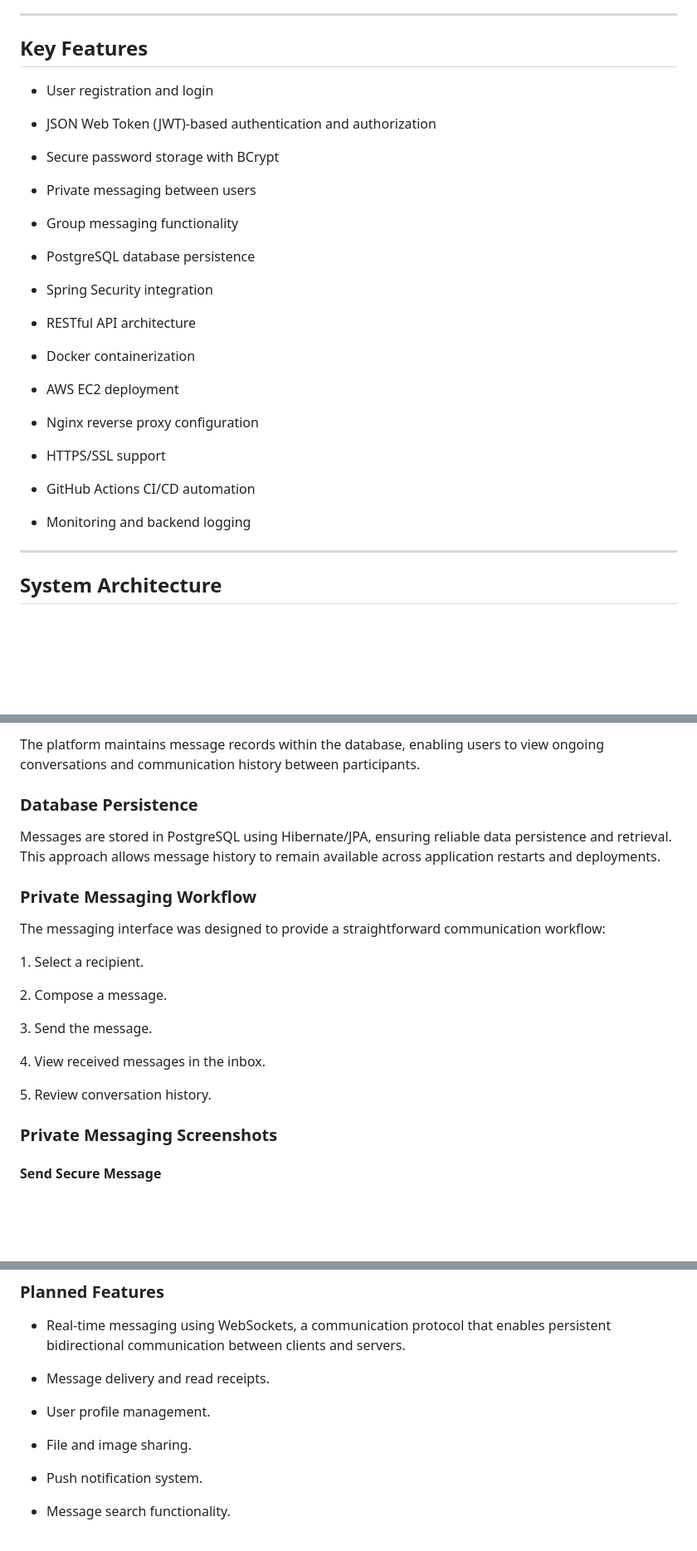
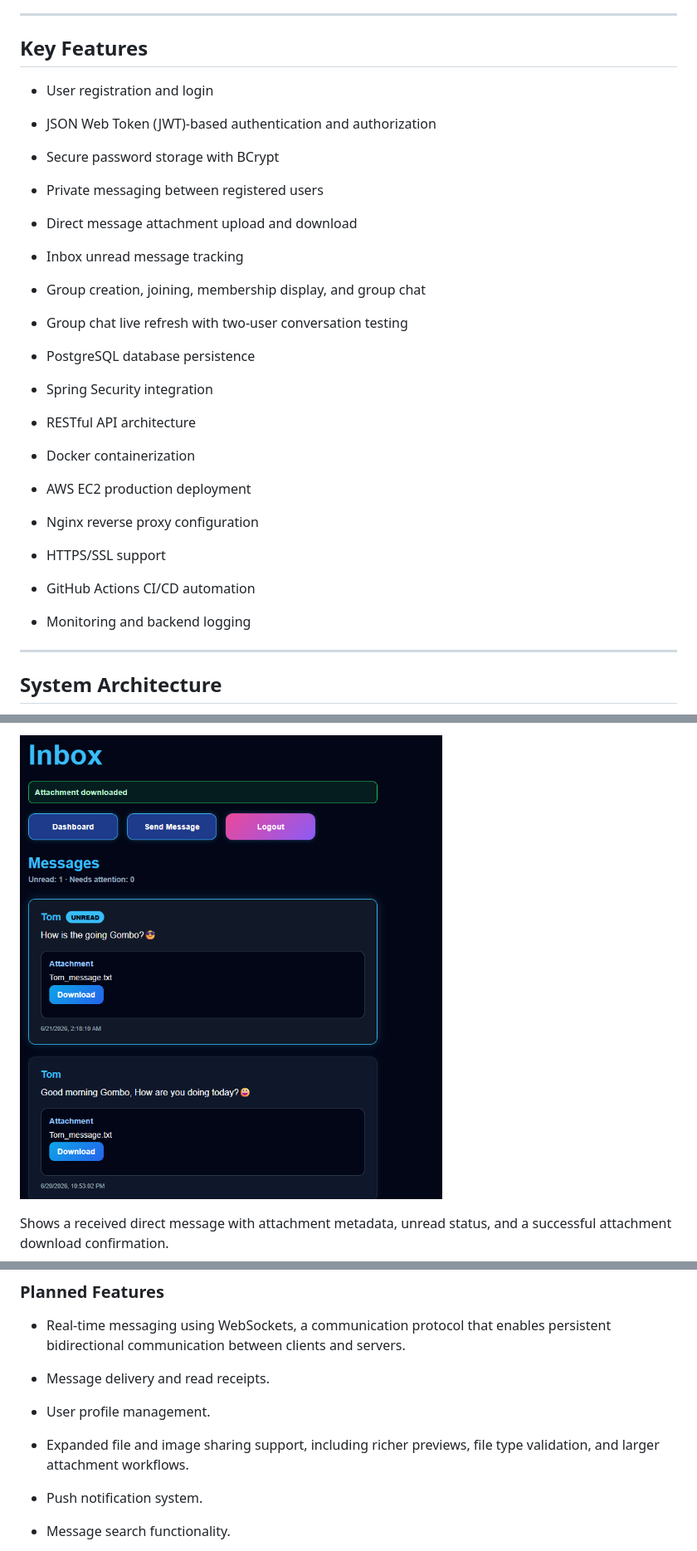
Before and after one commit to ThereseK02/secure-messaging-platform, a Markdown page: README.md, 3 parts joined by grey strips. Shown at 83% size. Rendered like a GitHub page; blank space fills up the shorter version.

```diff
--- a/README.md
+++ b/README.md
@@ -77,16 +77,21 @@ The platform demonstrates full-stack software engineering, cloud deployment, Dev
 ## Key Features
 
 
-
 - User registration and login
 
 - JSON Web Token (JWT)-based authentication and authorization
 
 - Secure password storage with BCrypt
 
-- Private messaging between users
+- Private messaging between registered users
 
-- Group messaging functionality
+- Direct message attachment upload and download
+
+- Inbox unread message tracking
+
+- Group creation, joining, membership display, and group chat
+
+- Group chat live refresh with two-user conversation testing
 
 - PostgreSQL database persistence
 
@@ -96,7 +101,7 @@ The platform demonstrates full-stack software engineering, cloud deployment, Dev
 
 - Docker containerization
 
-- AWS EC2 deployment
+- AWS EC2 production deployment
 
 - Nginx reverse proxy configuration
 
@@ -105,8 +110,6 @@ The platform demonstrates full-stack software engineering, cloud deployment, Dev
 - GitHub Actions CI/CD automation
 
 - Monitoring and backend logging
-
-
 
 ---
 
@@ -467,35 +472,5 @@ Incoming messages are displayed in the user's inbox, allowing users to review re
 
-The platform maintains message records within the database, enabling users to view ongoing conversations and communication history between participants.
+![Inbox Attachment Download](screenshots/messaging/08_inbox_attachment_download_success.png)
 
+Shows a received direct message with attachment metadata, unread status, and a successful attachment download confirmation.
 
-
-### Database Persistence
-
-
-
-Messages are stored in PostgreSQL using Hibernate/JPA, ensuring reliable data persistence and retrieval. This approach allows message history to remain available across application restarts and deployments.
-
-
-
-### Private Messaging Workflow
-
-
-
-The messaging interface was designed to provide a straightforward communication workflow:
-
-
-
-1\. Select a recipient.
-
-2\. Compose a message.
-
-3\. Send the message.
-
-4\. View received messages in the inbox.
-
-5\. Review conversation history.
-
-### Private Messaging Screenshots
-
-#### Send Secure Message
-
@@ -1070,7 +1033,7 @@ Several enhancements can be implemented to further improve the platform's functi
 
 - User profile management.
 
-- File and image sharing.
+- Expanded file and image sharing support, including richer previews, file type validation, and larger attachment workflows.
 
 - Push notification system.
 
```
Also changed, not shown: other parts of README.md (+22 -32 lines).
